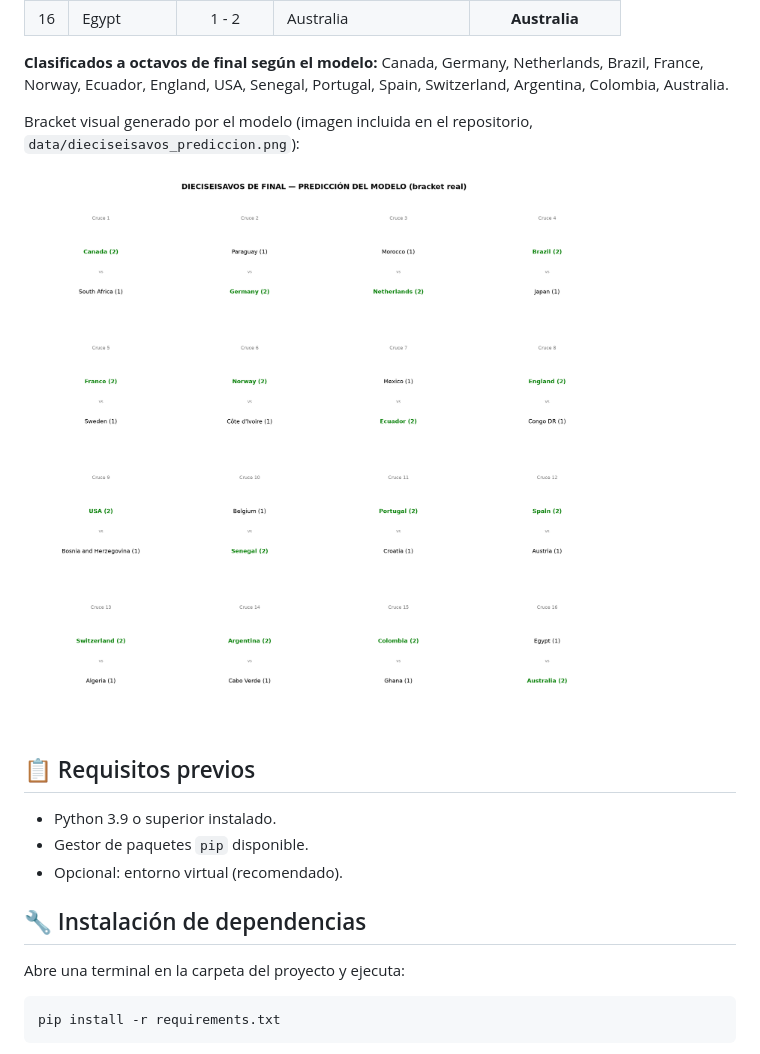
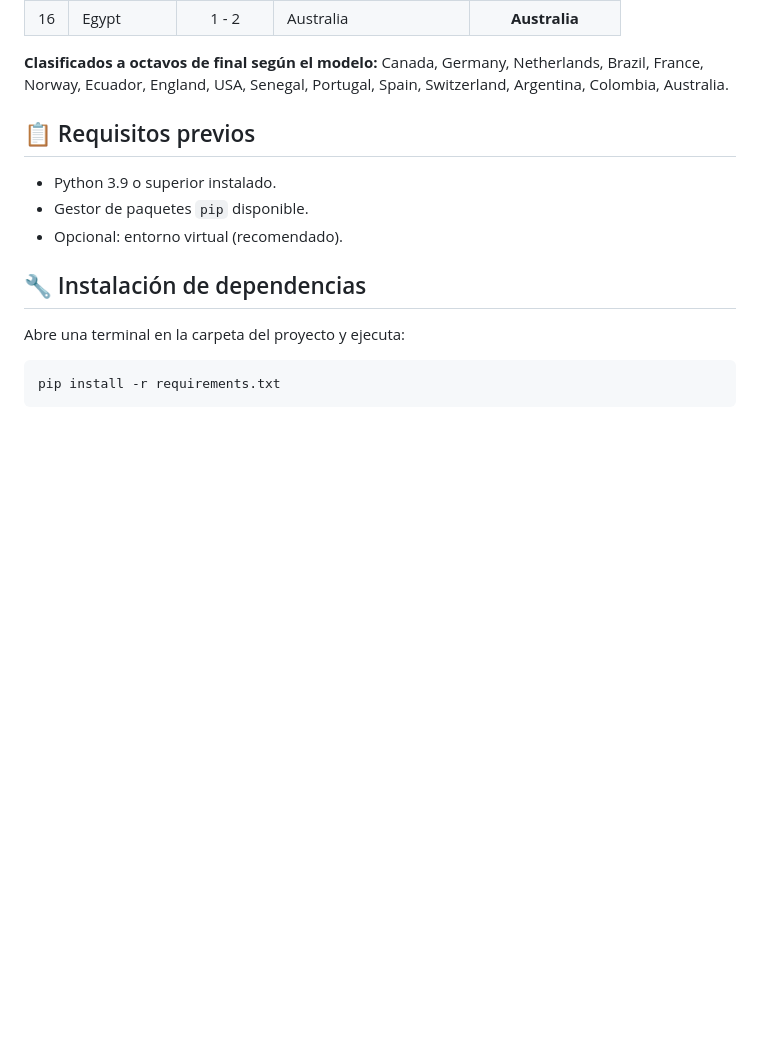
Before and after one commit to Marcelo200714/MODELO-FUTBOL-ICDFINAL, a Markdown page: README.md, the part around the change. Drawn GitHub-style; blank space fills up the shorter version.

Commit message:
Quitar imagen del bracket en el README, dejar solo la tabla de resultados

```diff
--- a/README.md
+++ b/README.md
@@ -42,10 +42,6 @@ Estos son los resultados que arroja el modelo para el cuadro real de dieciseisav
 | 16 | Egypt | 1 - 2 | Australia | **Australia** |
 
 **Clasificados a octavos de final según el modelo:** Canada, Germany, Netherlands, Brazil, France, Norway, Ecuador, England, USA, Senegal, Portugal, Spain, Switzerland, Argentina, Colombia, Australia.
-
-Bracket visual generado por el modelo (imagen incluida en el repositorio, `data/dieciseisavos_prediccion.png`):
-
-![Predicción del bracket de dieciseisavos de final](data/dieciseisavos_prediccion.png)
 
 ## 📋 Requisitos previos
 
```
